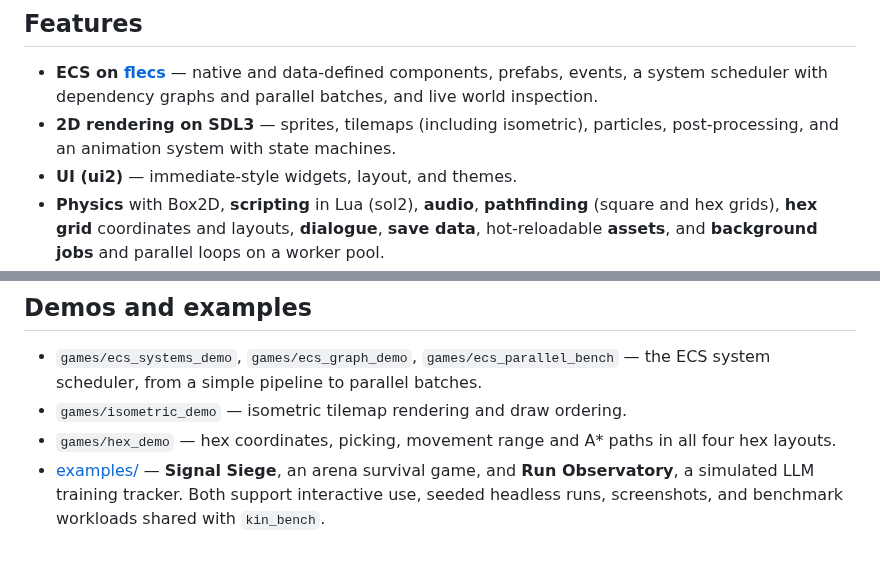
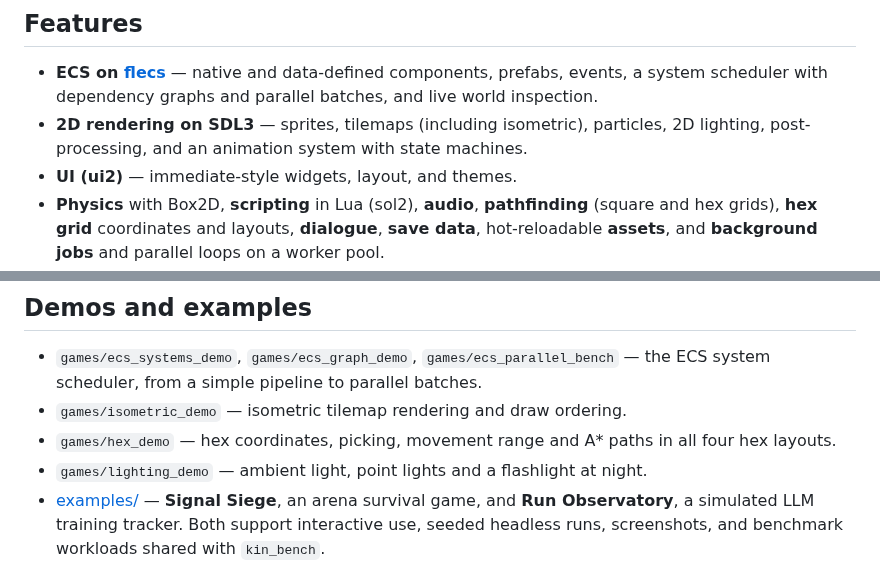
Before and after one commit to AmedeoBiolatti/kin, a Markdown page: README.md, 2 parts joined by grey strips. Drawn GitHub-style.

```diff
--- a/README.md
+++ b/README.md
@@ -24,7 +24,7 @@ small, stays honest about its scope, and grows alongside the games built with it
   data-defined components, prefabs, events, a system scheduler with dependency
   graphs and parallel batches, and live world inspection.
 - **2D rendering on SDL3** — sprites, tilemaps (including isometric), particles,
-  post-processing, and an animation system with state machines.
+  2D lighting, post-processing, and an animation system with state machines.
 - **UI (ui2)** — immediate-style widgets, layout, and themes.
 - **Physics** with Box2D, **scripting** in Lua (sol2), **audio**, **pathfinding**
   (square and hex grids), **hex grid** coordinates and layouts, **dialogue**,
@@ -85,6 +85,7 @@ tests without a display, set `SDL_VIDEO_DRIVER=dummy` and
 - `games/isometric_demo` — isometric tilemap rendering and draw ordering.
 - `games/hex_demo` — hex coordinates, picking, movement range and A* paths in
   all four hex layouts.
+- `games/lighting_demo` — ambient light, point lights and a flashlight at night.
 - [examples/](examples/README.md) — **Signal Siege**, an arena survival game, and
   **Run Observatory**, a simulated LLM training tracker. Both support
   interactive use, seeded headless runs, screenshots, and benchmark workloads
```
Also changed, not shown: docs/changelog.md (+4 -0 lines), docs/rendering.md (+38 -0 lines), docs/images/lighting_demo.png (added), 6 other files.
